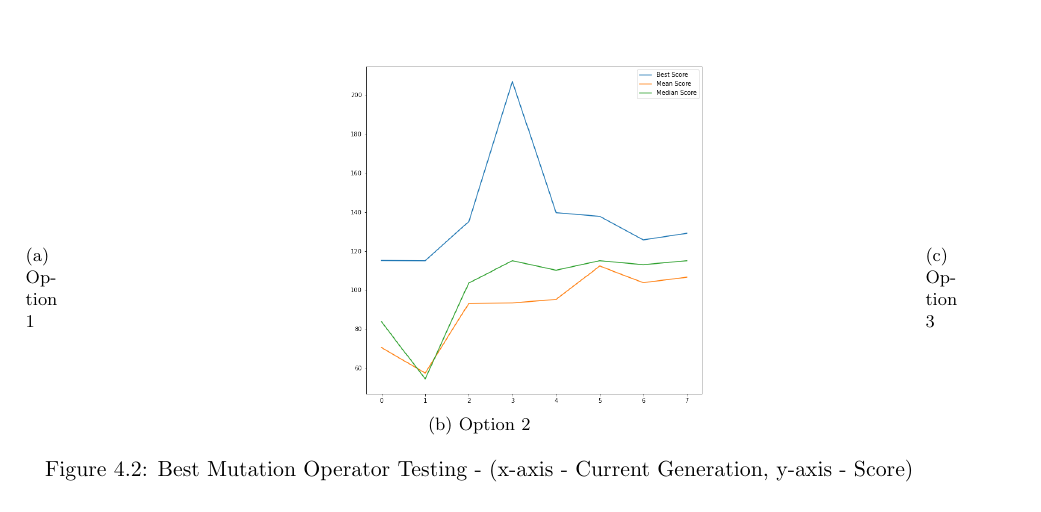
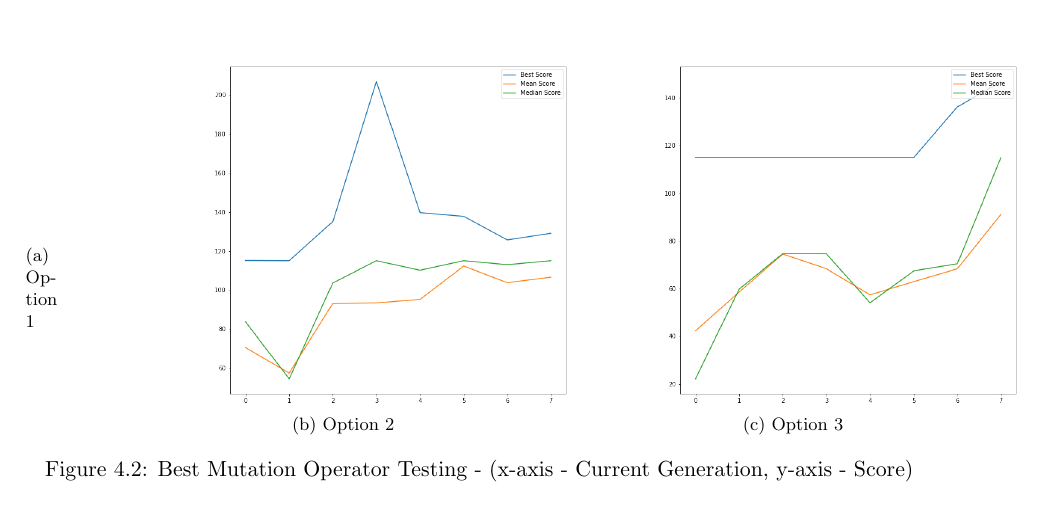
Before and after one commit to tomcotter7/OpenAI-GeneticAlgorithms, a LaTeX thesis (report/thesis.tex, which reads report/body/implementation.tex): part of page 14 of 19, cut so that both start at the same text. Compiled offline with pdfLaTeX.

Commit message:
report updates - option 2 mr

```diff
--- a/report/body/implementation.tex
+++ b/report/body/implementation.tex
@@ -65,7 +65,7 @@ Using these determined rates both the mutation and crossover operators were test
   \subfloat[Option 3]{
    \begin{minipage}[c]{0.3\textwidth}
      \centering
-     %\includegraphics[scale=0.3]{}
+     \includegraphics[scale=0.3]{images/mr-option3.png}
    \end{minipage}}
   \hfill
   \caption{Best Mutation Operator Testing - (x-axis - Current Generation, y-axis - Score)}
```
Also changed, not shown: report/images/mr-option3.png (added), report/thesis.pdf, 2 other files.
